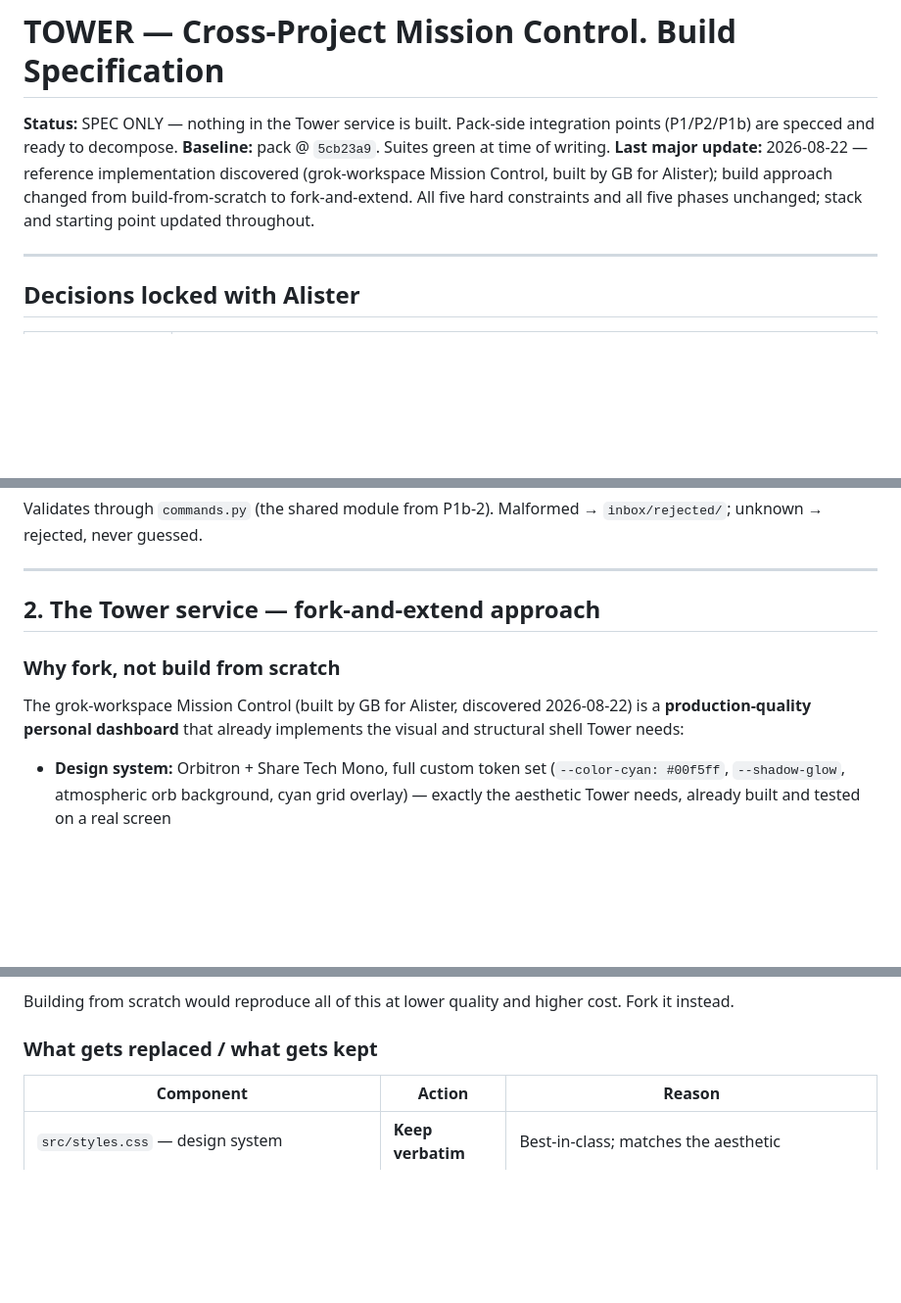
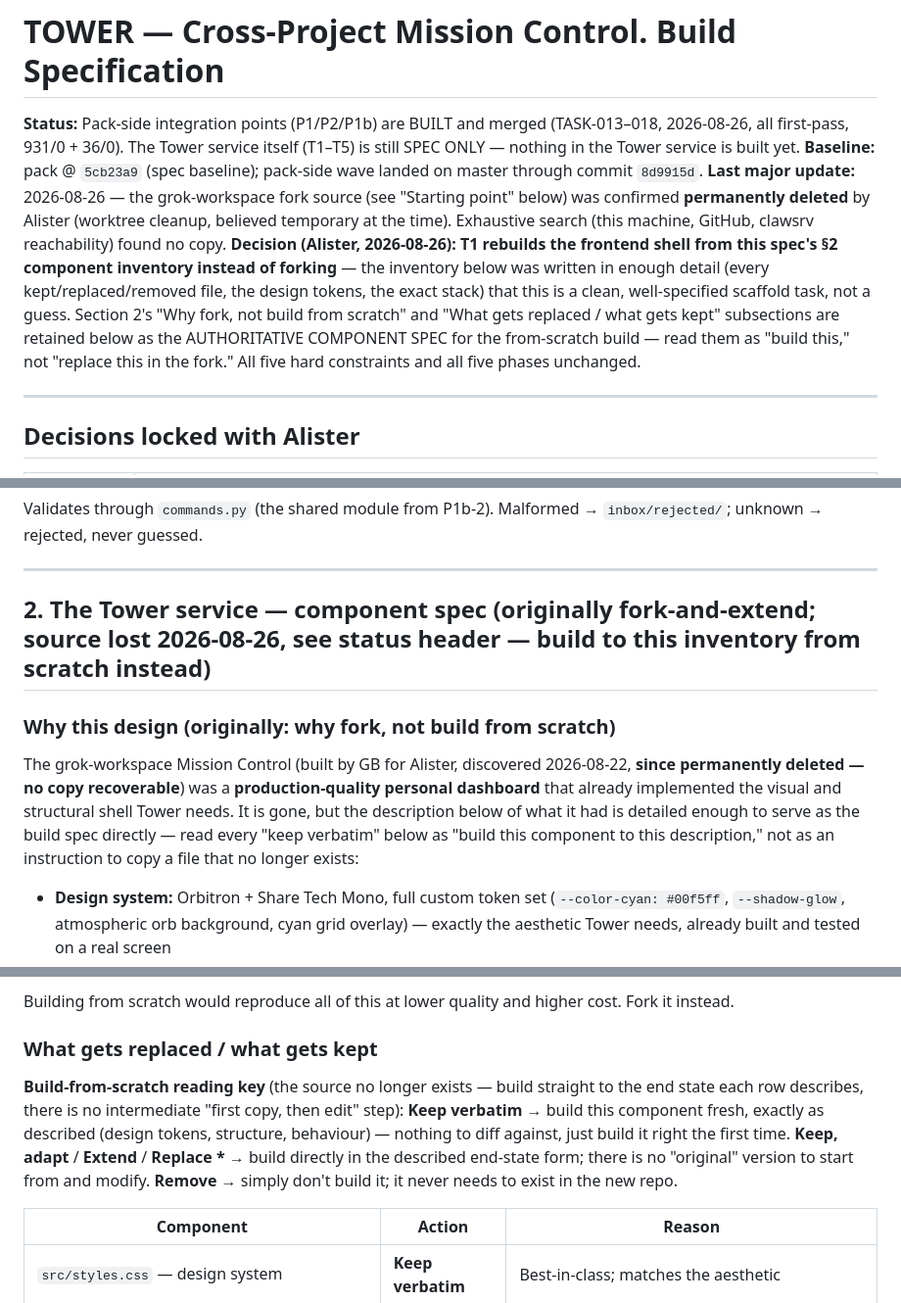
Before and after one commit to alboogycOdR/DEVDEPARTMENT, a Markdown page: specs/DEVDEPARTMENT_TOWER_SPEC.md, 3 parts joined by grey strips. Shown at 98% size. Rendered like a GitHub page; blank space fills up the shorter version.

Commit message:
spec(tower): grok-workspace fork source confirmed permanently deleted — T1 rebuilds shell from §2 component inventory from scratch [ORCH]

```diff
--- a/specs/DEVDEPARTMENT_TOWER_SPEC.md
+++ b/specs/DEVDEPARTMENT_TOWER_SPEC.md
@@ -1,12 +1,22 @@
 # TOWER — Cross-Project Mission Control. Build Specification
 
-**Status:** SPEC ONLY — nothing in the Tower service is built. Pack-side
-integration points (P1/P2/P1b) are specced and ready to decompose.
-**Baseline:** pack @ `5cb23a9`. Suites green at time of writing.
-**Last major update:** 2026-08-22 — reference implementation discovered
-(grok-workspace Mission Control, built by GB for Alister); build approach
-changed from build-from-scratch to fork-and-extend. All five hard constraints
-and all five phases unchanged; stack and starting point updated throughout.
+**Status:** Pack-side integration points (P1/P2/P1b) are BUILT and merged
+(TASK-013–018, 2026-08-26, all first-pass, 931/0 + 36/0). The Tower service
+itself (T1–T5) is still SPEC ONLY — nothing in the Tower service is built yet.
+**Baseline:** pack @ `5cb23a9` (spec baseline); pack-side wave landed on
+master through commit `8d9915d`.
+**Last major update:** 2026-08-26 — the grok-workspace fork source (see
+"Starting point" below) was confirmed **permanently deleted** by Alister
+(worktree cleanup, believed temporary at the time). Exhaustive search (this
+machine, GitHub, clawsrv reachability) found no copy. **Decision (Alister,
+2026-08-26): T1 rebuilds the frontend shell from this spec's §2 component
+inventory instead of forking** — the inventory below was written in enough
+detail (every kept/replaced/removed file, the design tokens, the exact stack)
+that this is a clean, well-specified scaffold task, not a guess. Section 2's
+"Why fork, not build from scratch" and "What gets replaced / what gets kept"
+subsections are retained below as the AUTHORITATIVE COMPONENT SPEC for the
+from-scratch build — read them as "build this," not "replace this in the
+fork." All five hard constraints and all five phases unchanged.
 
 ---
 
@@ -115,13 +125,17 @@ Validates through `commands.py` (the shared module from P1b-2). Malformed →
 
 ---
 
-## 2. The Tower service — fork-and-extend approach
+## 2. The Tower service — component spec (originally fork-and-extend; source lost 2026-08-26, see status header — build to this inventory from scratch instead)
 
-### Why fork, not build from scratch
+### Why this design (originally: why fork, not build from scratch)
 
 The grok-workspace Mission Control (built by GB for Alister, discovered
-2026-08-22) is a **production-quality personal dashboard** that already
-implements the visual and structural shell Tower needs:
+2026-08-22, **since permanently deleted — no copy recoverable**) was a
+**production-quality personal dashboard** that already implemented the
+visual and structural shell Tower needs. It is gone, but the description
+below of what it had is detailed enough to serve as the build spec directly —
+read every "keep verbatim" below as "build this component to this
+description," not as an instruction to copy a file that no longer exists:
 
 - **Design system:** Orbitron + Share Tech Mono, full custom token set
   (`--color-cyan: #00f5ff`, `--shadow-glow`, atmospheric orb background,
@@ -148,6 +162,15 @@ cost. Fork it instead.
 
 ### What gets replaced / what gets kept
 
+**Build-from-scratch reading key** (the source no longer exists — build
+straight to the end state each row describes, there is no intermediate
+"first copy, then edit" step): **Keep verbatim** → build this component
+fresh, exactly as described (design tokens, structure, behaviour) — nothing
+to diff against, just build it right the first time. **Keep, adapt** /
+**Extend** / **Replace \*** → build directly in the described end-state
+form; there is no "original" version to start from and modify. **Remove** →
+simply don't build it; it never needs to exist in the new repo.
+
 | Component | Action | Reason |
 |---|---|---|
 | `src/styles.css` — design system | **Keep verbatim** | Best-in-class; matches the aesthetic |
```
Also changed, not shown: other parts of specs/DEVDEPARTMENT_TOWER_SPEC.md (+6 -3 lines).
